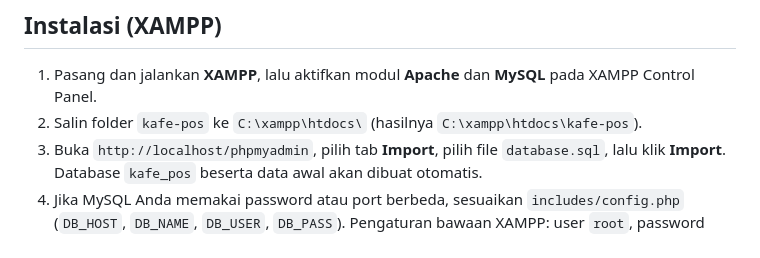
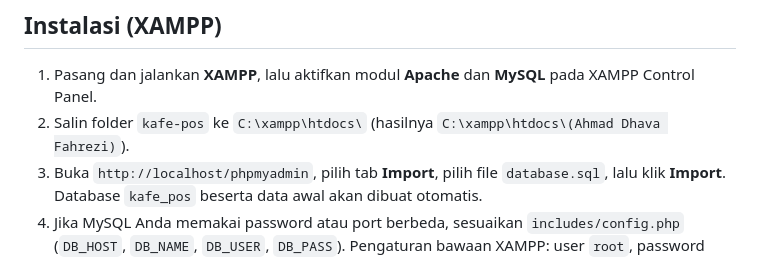
Before and after one commit to 2speed123/kafe-pos-Ahmad-Dhava-Fahrezi-, a Markdown page: README.md, the part around the change. GitHub-like rendering.

```diff
--- a/README.md
+++ b/README.md
@@ -8,7 +8,7 @@
 ## Instalasi (XAMPP)
 
 1. Pasang dan jalankan **XAMPP**, lalu aktifkan modul **Apache** dan **MySQL** pada XAMPP Control Panel.
-2. Salin folder `kafe-pos` ke `C:\xampp\htdocs\` (hasilnya `C:\xampp\htdocs\kafe-pos`).
+2. Salin folder `kafe-pos` ke `C:\xampp\htdocs\` (hasilnya `C:\xampp\htdocs\(Ahmad Dhava Fahrezi)`).
 3. Buka `http://localhost/phpmyadmin`, pilih tab **Import**, pilih file `database.sql`, lalu klik **Import**.
    Database `kafe_pos` beserta data awal akan dibuat otomatis.
 4. Jika MySQL Anda memakai password atau port berbeda, sesuaikan `includes/config.php`
```
